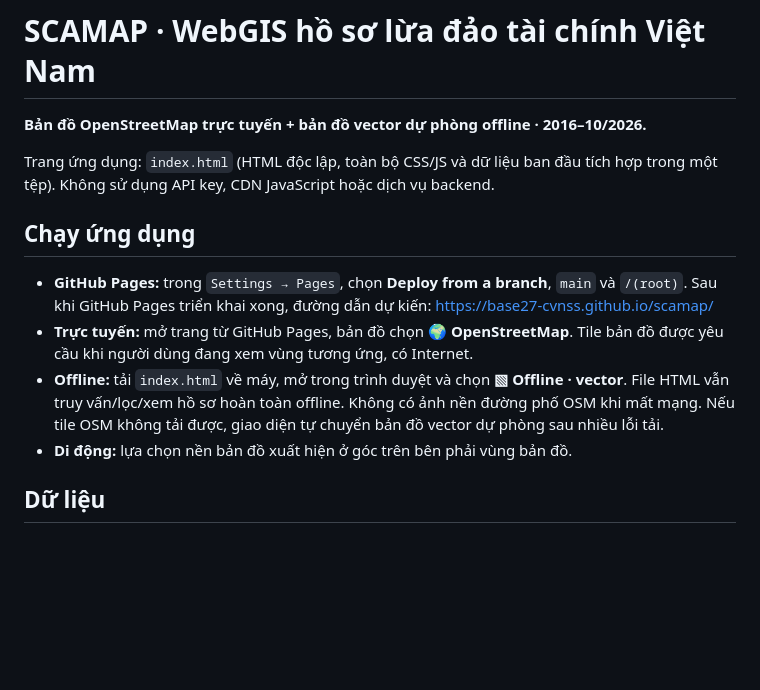
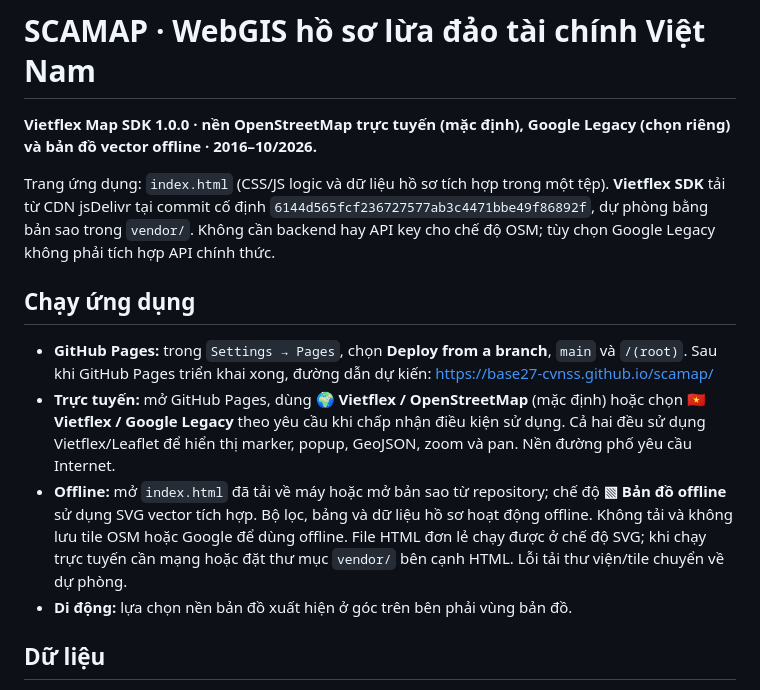
Before and after one commit to Base27-CVNSS/scamap, a Markdown page: README.md, the part around one of its changes. Rendered like a GitHub page; blank space fills up the shorter version.

```diff
--- a/README.md
+++ b/README.md
@@ -1,14 +1,14 @@
 # SCAMAP · WebGIS hồ sơ lừa đảo tài chính Việt Nam
 
-**Bản đồ OpenStreetMap trực tuyến + bản đồ vector dự phòng offline · 2016–10/2026.**
+**Vietflex Map SDK 1.0.0 · nền OpenStreetMap trực tuyến (mặc định), Google Legacy (chọn riêng) và bản đồ vector offline · 2016–10/2026.**
 
-Trang ứng dụng: `index.html` (HTML độc lập, toàn bộ CSS/JS và dữ liệu ban đầu tích hợp trong một tệp). Không sử dụng API key, CDN JavaScript hoặc dịch vụ backend.
+Trang ứng dụng: `index.html` (CSS/JS logic và dữ liệu hồ sơ tích hợp trong một tệp). **Vietflex SDK** tải từ CDN jsDelivr tại commit cố định `6144d565fcf236727577ab3c4471bbe49f86892f`, dự phòng bằng bản sao trong `vendor/`. Không cần backend hay API key cho chế độ OSM; tùy chọn Google Legacy không phải tích hợp API chính thức.
 
 ## Chạy ứng dụng
 
 - **GitHub Pages:** trong `Settings → Pages`, chọn **Deploy from a branch**, `main` và `/(root)`. Sau khi GitHub Pages triển khai xong, đường dẫn dự kiến: https://base27-cvnss.github.io/scamap/
-- **Trực tuyến:** mở trang từ GitHub Pages, bản đồ chọn **🌍 OpenStreetMap**. Tile bản đồ được yêu cầu khi người dùng đang xem vùng tương ứng, có Internet.
-- **Offline:** tải `index.html` về máy, mở trong trình duyệt và chọn **▧ Offline · vector**. File HTML vẫn truy vấn/lọc/xem hồ sơ hoàn toàn offline. Không có ảnh nền đường phố OSM khi mất mạng. Nếu tile OSM không tải được, giao diện tự chuyển bản đồ vector dự phòng sau nhiều lỗi tải.
+- **Trực tuyến:** mở GitHub Pages, dùng **🌍 Vietflex / OpenStreetMap** (mặc định) hoặc chọn **🇻🇳 Vietflex / Google Legacy** theo yêu cầu khi chấp nhận điều kiện sử dụng. Cả hai đều sử dụng Vietflex/Leaflet để hiển thị marker, popup, GeoJSON, zoom và pan. Nền đường phố yêu cầu Internet.
+- **Offline:** mở `index.html` đã tải về máy hoặc mở bản sao từ repository; chế độ **▧ Bản đồ offline** sử dụng SVG vector tích hợp. Bộ lọc, bảng và dữ liệu hồ sơ hoạt động offline. Không tải và không lưu tile OSM hoặc Google để dùng offline. File HTML đơn lẻ chạy được ở chế độ SVG; khi chạy trực tuyến cần mạng hoặc đặt thư mục `vendor/` bên cạnh HTML. Lỗi tải thư viện/tile chuyển về dự phòng.
 - **Di động:** lựa chọn nền bản đồ xuất hiện ở góc trên bên phải vùng bản đồ.
 
 ## Dữ liệu
```
Also changed, not shown: other parts of README.md (+29 -2 lines).
